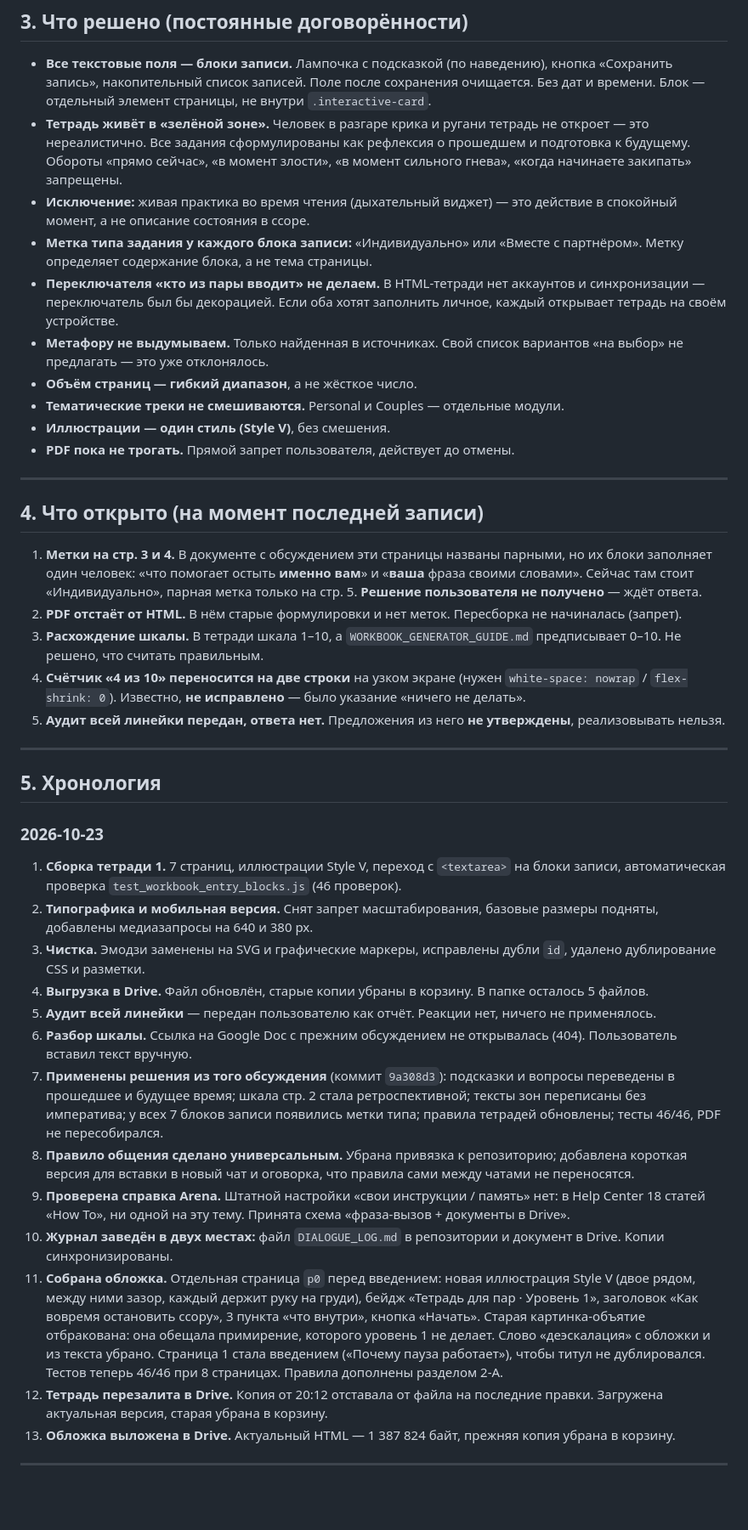
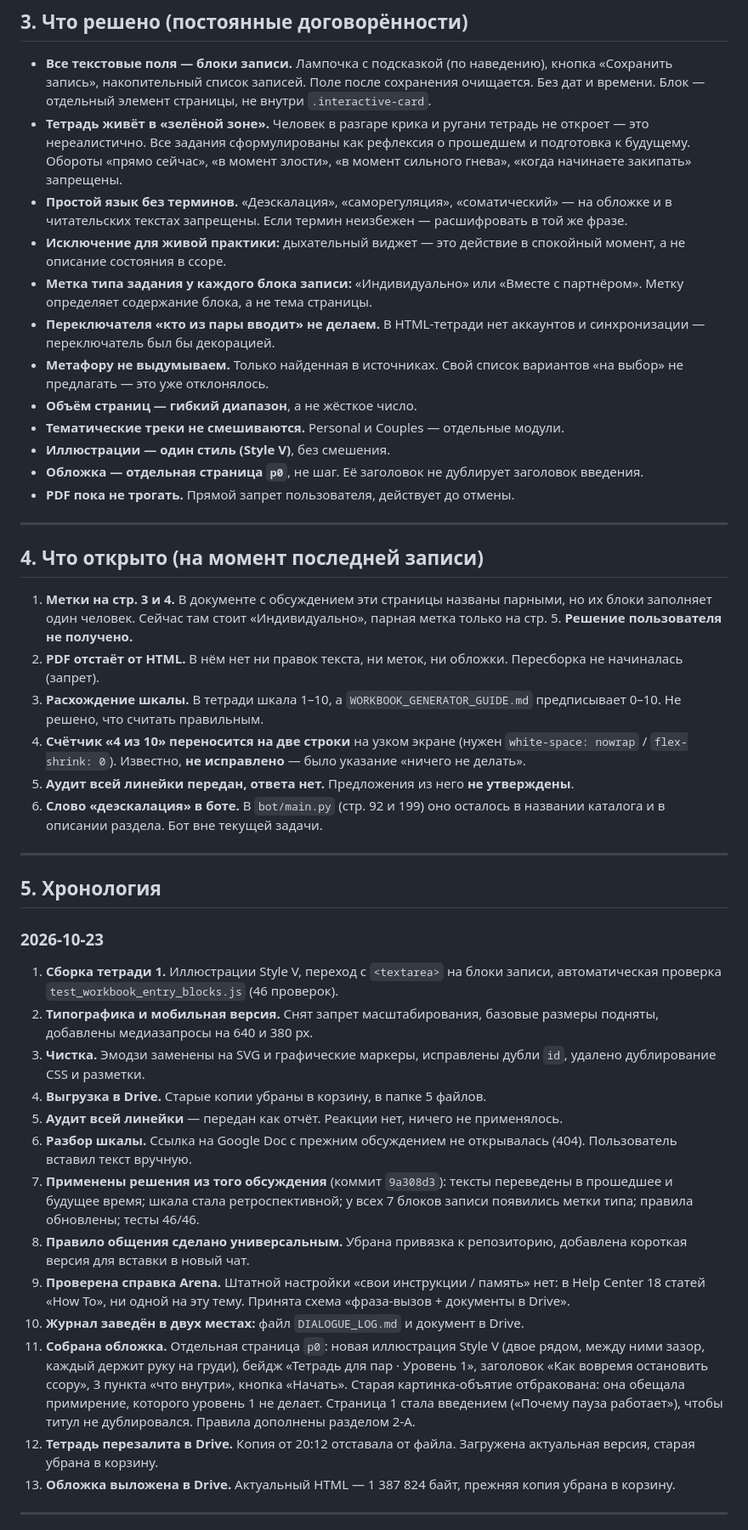
Before and after one commit to psyrazumovskys-lab/Arena-ai-plugin-, a Markdown page: DIALOGUE_LOG.md, the part around one of its changes. Shown at 85% size. Rendered like a GitHub page; blank space fills up the shorter version.

Commit message:
Журнал: файл приведён к версии в Drive
Co-authored-by: arena-agent <297053741+arena-agent@users.noreply.github.com>

```diff
--- a/DIALOGUE_LOG.md
+++ b/DIALOGUE_LOG.md
@@ -35,24 +35,27 @@
 
 - **Все текстовые поля — блоки записи.** Лампочка с подсказкой (по наведению), кнопка «Сохранить запись», накопительный список записей. Поле после сохранения очищается. Без дат и времени. Блок — отдельный элемент страницы, не внутри `.interactive-card`.
 - **Тетрадь живёт в «зелёной зоне».** Человек в разгаре крика и ругани тетрадь не откроет — это нереалистично. Все задания сформулированы как рефлексия о прошедшем и подготовка к будущему. Обороты «прямо сейчас», «в момент злости», «в момент сильного гнева», «когда начинаете закипать» запрещены.
-- **Исключение:** живая практика во время чтения (дыхательный виджет) — это действие в спокойный момент, а не описание состояния в ссоре.
+- **Простой язык без терминов.** «Деэскалация», «саморегуляция», «соматический» — на обложке и в читательских текстах запрещены. Если термин неизбежен — расшифровать в той же фразе.
+- **Исключение для живой практики:** дыхательный виджет — это действие в спокойный момент, а не описание состояния в ссоре.
 - **Метка типа задания у каждого блока записи:** «Индивидуально» или «Вместе с партнёром». Метку определяет содержание блока, а не тема страницы.
-- **Переключателя «кто из пары вводит» не делаем.** В HTML-тетради нет аккаунтов и синхронизации — переключатель был бы декорацией. Если оба хотят заполнить личное, каждый открывает тетрадь на своём устройстве.
+- **Переключателя «кто из пары вводит» не делаем.** В HTML-тетради нет аккаунтов и синхронизации — переключатель был бы декорацией.
 - **Метафору не выдумываем.** Только найденная в источниках. Свой список вариантов «на выбор» не предлагать — это уже отклонялось.
 - **Объём страниц — гибкий диапазон**, а не жёсткое число.
 - **Тематические треки не смешиваются.** Personal и Couples — отдельные модули.
 - **Иллюстрации — один стиль (Style V)**, без смешения.
+- **Обложка — отдельная страница `p0`**, не шаг. Её заголовок не дублирует заголовок введения.
 - **PDF пока не трогать.** Прямой запрет пользователя, действует до отмены.
 
 ---
 
 ## 4. Что открыто (на момент последней записи)
 
-1. **Метки на стр. 3 и 4.** В документе с обсуждением эти страницы названы парными, но их блоки заполняет один человек: «что помогает остыть **именно вам**» и «**ваша** фраза своими словами». Сейчас там стоит «Индивидуально», парная метка только на стр. 5. **Решение пользователя не получено** — ждёт ответа.
-2. **PDF отстаёт от HTML.** В нём старые формулировки и нет меток. Пересборка не начиналась (запрет).
+1. **Метки на стр. 3 и 4.** В документе с обсуждением эти страницы названы парными, но их блоки заполняет один человек. Сейчас там стоит «Индивидуально», парная метка только на стр. 5. **Решение пользователя не получено.**
+2. **PDF отстаёт от HTML.** В нём нет ни правок текста, ни меток, ни обложки. Пересборка не начиналась (запрет).
 3. **Расхождение шкалы.** В тетради шкала 1–10, а `WORKBOOK_GENERATOR_GUIDE.md` предписывает 0–10. Не решено, что считать правильным.
 4. **Счётчик «4 из 10» переносится на две строки** на узком экране (нужен `white-space: nowrap` / `flex-shrink: 0`). Известно, **не исправлено** — было указание «ничего не делать».
-5. **Аудит всей линейки передан, ответа нет.** Предложения из него **не утверждены**, реализовывать нельзя.
+5. **Аудит всей линейки передан, ответа нет.** Предложения из него **не утверждены**.
+6. **Слово «деэскалация» в боте.** В `bot/main.py` (стр. 92 и 199) оно осталось в названии каталога и в описании раздела. Бот вне текущей задачи.
 
 ---
 
@@ -60,18 +63,18 @@
 
 ### 2026-10-23
 
-1. **Сборка тетради 1.** 7 страниц, иллюстрации Style V, переход с `<textarea>` на блоки записи, автоматическая проверка `test_workbook_entry_blocks.js` (46 проверок).
+1. **Сборка тетради 1.** Иллюстрации Style V, переход с `<textarea>` на блоки записи, автоматическая проверка `test_workbook_entry_blocks.js` (46 проверок).
 2. **Типографика и мобильная версия.** Снят запрет масштабирования, базовые размеры подняты, добавлены медиазапросы на 640 и 380 px.
 3. **Чистка.** Эмодзи заменены на SVG и графические маркеры, исправлены дубли `id`, удалено дублирование CSS и разметки.
-4. **Выгрузка в Drive.** Файл обновлён, старые копии убраны в корзину. В папке осталось 5 файлов.
-5. **Аудит всей линейки** — передан пользователю как отчёт. Реакции нет, ничего не применялось.
+4. **Выгрузка в Drive.** Старые копии убраны в корзину, в папке 5 файлов.
+5. **Аудит всей линейки** — передан как отчёт. Реакции нет, ничего не применялось.
 6. **Разбор шкалы.** Ссылка на Google Doc с прежним обсуждением не открывалась (404). Пользователь вставил текст вручную.
-7. **Применены решения из того обсуждения** (коммит `9a308d3`): подсказки и вопросы переведены в прошедшее и будущее время; шкала стр. 2 стала ретроспективной; тексты зон переписаны без императива; у всех 7 блоков записи появились метки типа; правила тетрадей обновлены; тесты 46/46, PDF не пересобирался.
-8. **Правило общения сделано универсальным.** Убрана привязка к репозиторию; добавлена короткая версия для вставки в новый чат и оговорка, что правила сами между чатами не переносятся.
+7. **Применены решения из того обсуждения** (коммит `9a308d3`): тексты переведены в прошедшее и будущее время; шкала стала ретроспективной; у всех 7 блоков записи появились метки типа; правила обновлены; тесты 46/46.
+8. **Правило общения сделано универсальным.** Убрана привязка к репозиторию, добавлена короткая версия для вставки в новый чат.
 9. **Проверена справка Arena.** Штатной настройки «свои инструкции / память» нет: в Help Center 18 статей «How To», ни одной на эту тему. Принята схема «фраза-вызов + документы в Drive».
-10. **Журнал заведён в двух местах:** файл `DIALOGUE_LOG.md` в репозитории и документ в Drive. Копии синхронизированы.
-11. **Собрана обложка.** Отдельная страница `p0` перед введением: новая иллюстрация Style V (двое рядом, между ними зазор, каждый держит руку на груди), бейдж «Тетрадь для пар · Уровень 1», заголовок «Как вовремя остановить ссору», 3 пункта «что внутри», кнопка «Начать». Старая картинка-объятие отбракована: она обещала примирение, которого уровень 1 не делает. Слово «деэскалация» с обложки и из текста убрано. Страница 1 стала введением («Почему пауза работает»), чтобы титул не дублировался. Тестов теперь 46/46 при 8 страницах. Правила дополнены разделом 2-А.
-12. **Тетрадь перезалита в Drive.** Копия от 20:12 отставала от файла на последние правки. Загружена актуальная версия, старая убрана в корзину.
+10. **Журнал заведён в двух местах:** файл `DIALOGUE_LOG.md` и документ в Drive.
+11. **Собрана обложка.** Отдельная страница `p0`: новая иллюстрация Style V (двое рядом, между ними зазор, каждый держит руку на груди), бейдж «Тетрадь для пар · Уровень 1», заголовок «Как вовремя остановить ссору», 3 пункта «что внутри», кнопка «Начать». Старая картинка-объятие отбракована: она обещала примирение, которого уровень 1 не делает. Страница 1 стала введением («Почему пауза работает»), чтобы титул не дублировался. Правила дополнены разделом 2-А.
+12. **Тетрадь перезалита в Drive.** Копия от 20:12 отставала от файла. Загружена актуальная версия, старая убрана в корзину.
 13. **Обложка выложена в Drive.** Актуальный HTML — 1 387 824 байт, прежняя копия убрана в корзину.
 
 ---
```
Also changed, not shown: other parts of DIALOGUE_LOG.md (+7 -8 lines).
